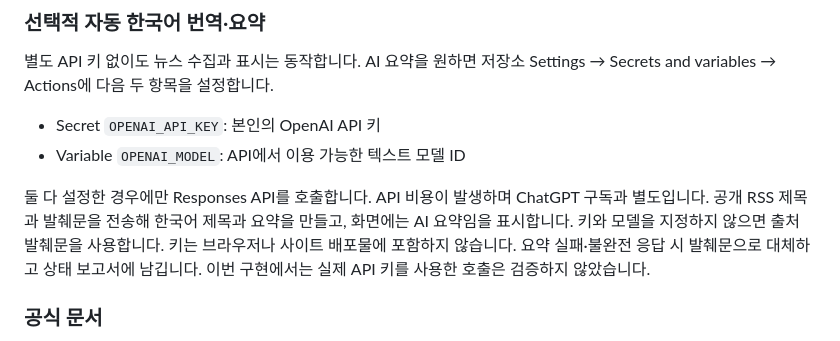
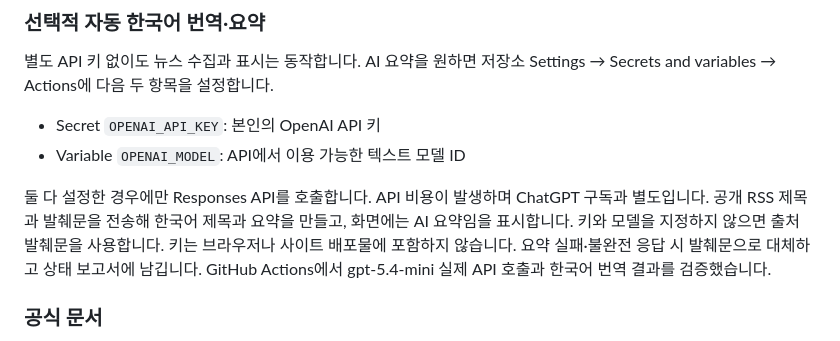
Before and after one commit to sik2/pf-ex, a Markdown page: README.md, the part around the change. GitHub-like rendering.

Commit message:
Document verified Korean translation [skip ci]

```diff
--- a/README.md
+++ b/README.md
@@ -71,7 +71,7 @@ GitHub 예약 실행은 부하에 따라 지연될 수 있으며 정확한 시
 - Secret `OPENAI_API_KEY`: 본인의 OpenAI API 키
 - Variable `OPENAI_MODEL`: API에서 이용 가능한 텍스트 모델 ID
 
-둘 다 설정한 경우에만 Responses API를 호출합니다. API 비용이 발생하며 ChatGPT 구독과 별도입니다. 공개 RSS 제목과 발췌문을 전송해 한국어 제목과 요약을 만들고, 화면에는 AI 요약임을 표시합니다. 키와 모델을 지정하지 않으면 출처 발췌문을 사용합니다. 키는 브라우저나 사이트 배포물에 포함하지 않습니다. 요약 실패·불완전 응답 시 발췌문으로 대체하고 상태 보고서에 남깁니다. 이번 구현에서는 실제 API 키를 사용한 호출은 검증하지 않았습니다.
+둘 다 설정한 경우에만 Responses API를 호출합니다. API 비용이 발생하며 ChatGPT 구독과 별도입니다. 공개 RSS 제목과 발췌문을 전송해 한국어 제목과 요약을 만들고, 화면에는 AI 요약임을 표시합니다. 키와 모델을 지정하지 않으면 출처 발췌문을 사용합니다. 키는 브라우저나 사이트 배포물에 포함하지 않습니다. 요약 실패·불완전 응답 시 발췌문으로 대체하고 상태 보고서에 남깁니다. GitHub Actions에서 gpt-5.4-mini 실제 API 호출과 한국어 번역 결과를 검증했습니다.
 
 ### 공식 문서
 
```
